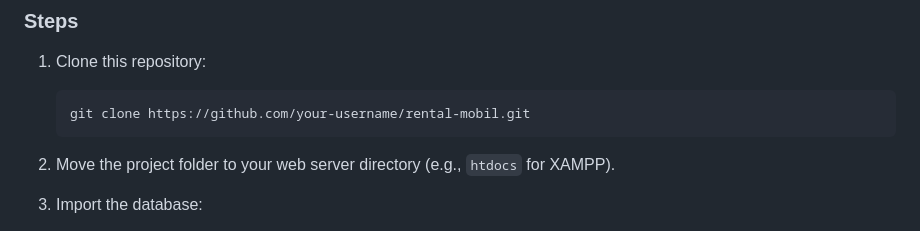
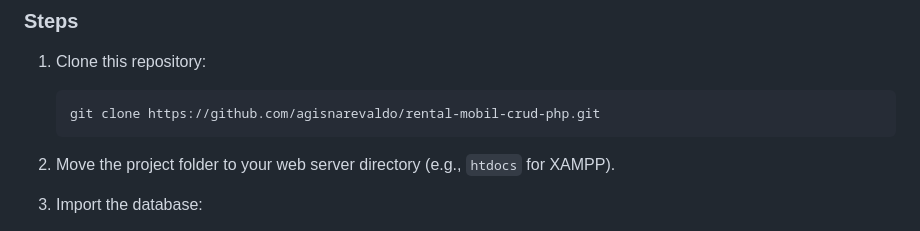
Before and after one commit to agisnarevaldo/rental-mobil-crud-php, a Markdown page: README.md, the part around the change. Drawn GitHub-style.

Commit message:
Update repository clone URL in README

````diff
--- a/README.md
+++ b/README.md
@@ -48,7 +48,7 @@ A web-based application to manage car rentals, including managing cars, customer
 ### Steps
 1. Clone this repository:
    ```bash
-   git clone https://github.com/your-username/rental-mobil.git
+   git clone https://github.com/agisnarevaldo/rental-mobil-crud-php.git
    ```
 
 2. Move the project folder to your web server directory (e.g., `htdocs` for XAMPP).
````
